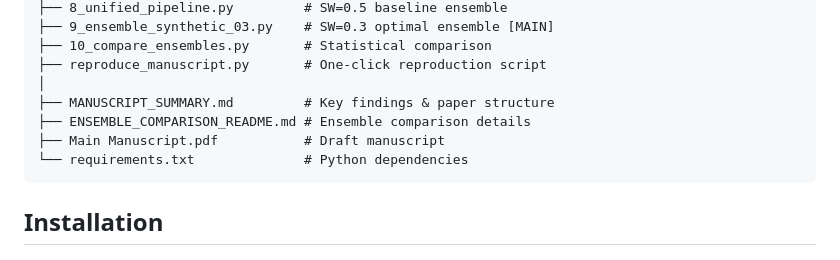
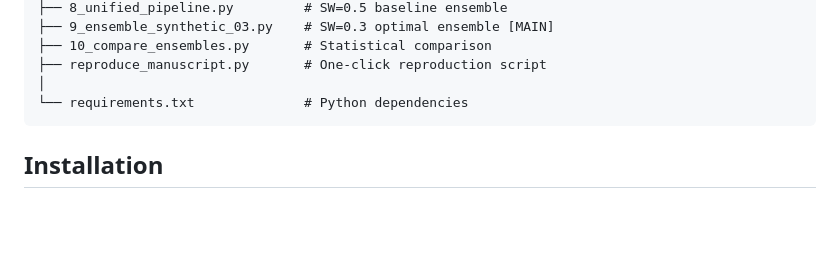
Before and after one commit to jurjsorinliviu/PINN-Modeling-of-Glucocorticoid-Renin-Regulation, a Markdown page: README.md, the part around the change. Rendered like a GitHub page; blank space fills up the shorter version.

````diff
--- a/README.md
+++ b/README.md
@@ -69,9 +69,6 @@ This repository contains the implementation of Physics-Informed Neural Networks
 ├── 10_compare_ensembles.py       # Statistical comparison
 ├── reproduce_manuscript.py       # One-click reproduction script
 │
-├── MANUSCRIPT_SUMMARY.md         # Key findings & paper structure
-├── ENSEMBLE_COMPARISON_README.md # Ensemble comparison details
-├── Main Manuscript.pdf           # Draft manuscript
 └── requirements.txt              # Python dependencies
 ```
 
````
